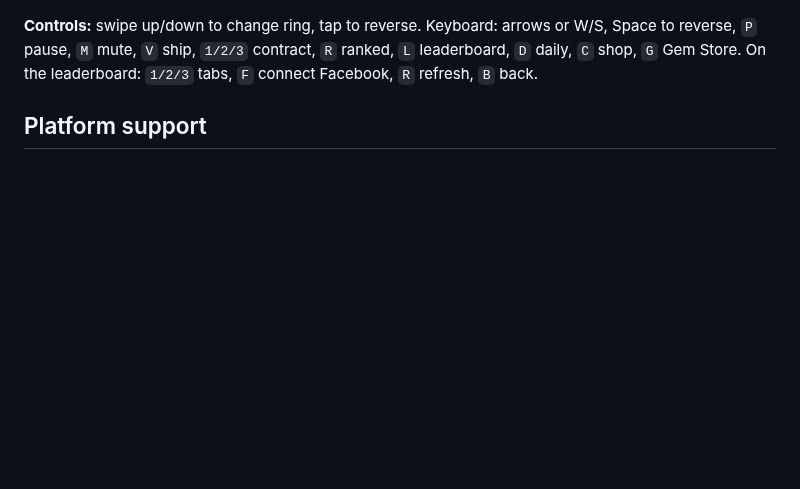
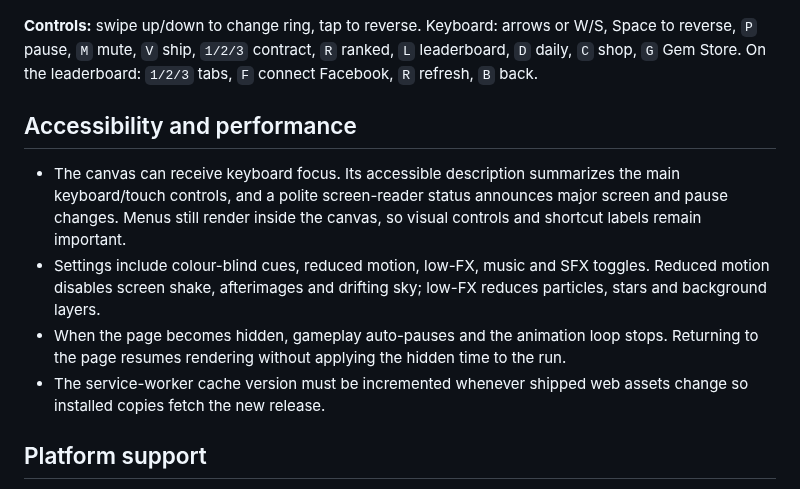
Before and after one commit to AyinkxLab/orbit-runner, a Markdown page: web/README.md, the part around the change. GitHub-like rendering; blank space fills up the shorter version.

Commit message:
docs: describe accessible controls and reduced motion

```diff
--- a/web/README.md
+++ b/web/README.md
@@ -14,6 +14,20 @@ double after every use. The same systems are mirrored on desktop.
 W/S, Space to reverse, `P` pause, `M` mute, `V` ship, `1/2/3` contract,
 `R` ranked, `L` leaderboard, `D` daily, `C` shop, `G` Gem Store. On the
 leaderboard: `1/2/3` tabs, `F` connect Facebook, `R` refresh, `B` back.
+
+## Accessibility and performance
+
+- The canvas can receive keyboard focus. Its accessible description summarizes the main
+  keyboard/touch controls, and a polite screen-reader status announces major screen and
+  pause changes. Menus still render inside the canvas, so visual controls and shortcut
+  labels remain important.
+- Settings include colour-blind cues, reduced motion, low-FX, music and SFX toggles.
+  Reduced motion disables screen shake, afterimages and drifting sky; low-FX reduces
+  particles, stars and background layers.
+- When the page becomes hidden, gameplay auto-pauses and the animation loop stops.
+  Returning to the page resumes rendering without applying the hidden time to the run.
+- The service-worker cache version must be incremented whenever shipped web assets
+  change so installed copies fetch the new release.
 
 ## Platform support
 
```
